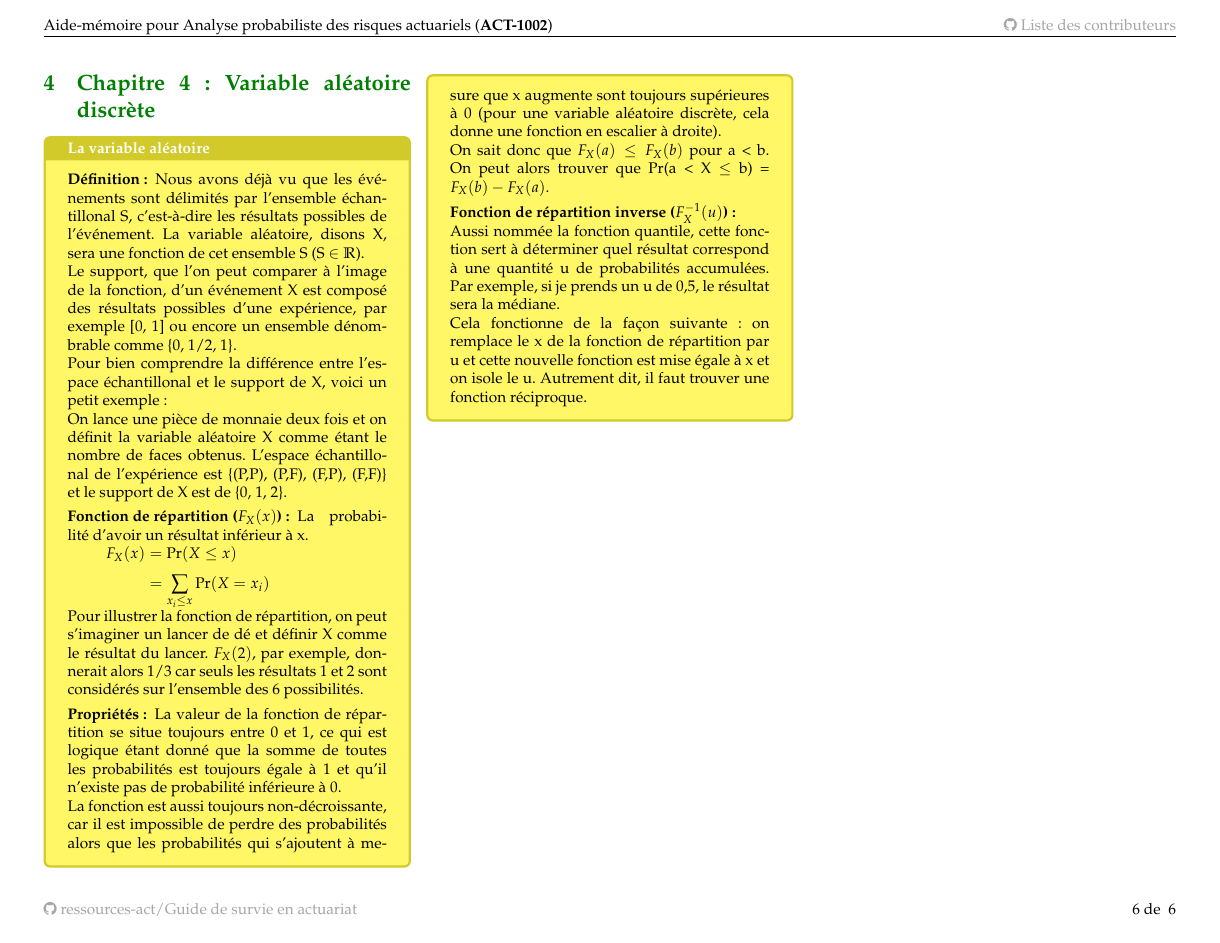
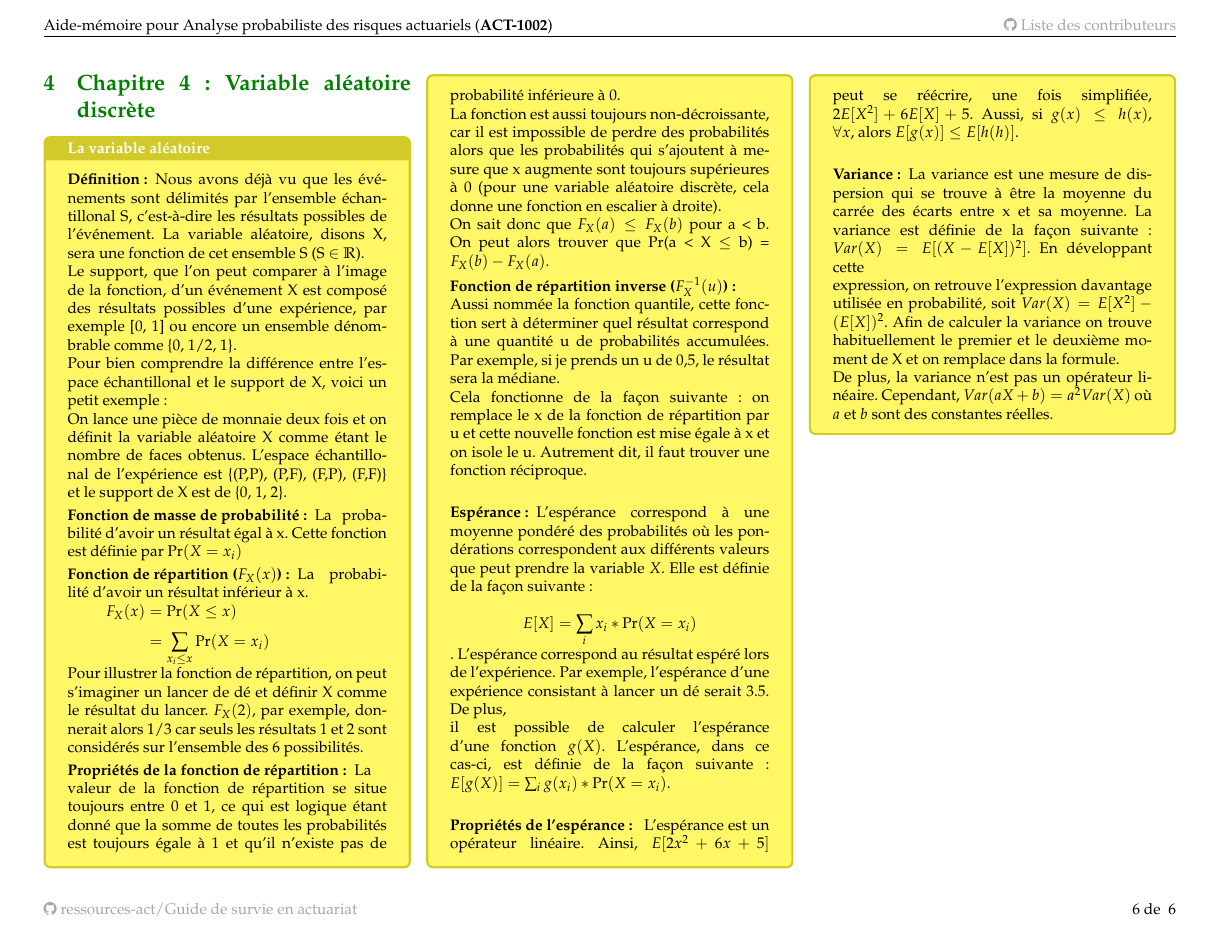
Before and after one commit to ressources-act/Guide_de_survie_en_actuariat, a LaTeX document (02_Cheatsheets/cheatsht-ACT1002.tex): page 6 of 6. Compiled offline with pdfLaTeX.

Commit message:
variance et espérance ajoutées

```diff
--- a/02_Cheatsheets/cheatsht-ACT1002.tex
+++ b/02_Cheatsheets/cheatsht-ACT1002.tex
@@ -221,18 +221,26 @@ Avec la première définition de la probabilité conditionnelle, on peut trouver
     Le support, que l'on peut comparer à l'image de la fonction, d'un événement X est composé des résultats possibles d'une expérience, par exemple [0, 1] ou encore un ensemble dénombrable comme \{0, 1/2, 1\}.\\
     Pour bien comprendre la différence entre l'espace échantillonal et le support de X, voici un petit exemple : \\
     On lance une pièce de monnaie deux fois et on définit la variable aléatoire X comme étant le nombre de faces obtenus. L'espace échantillonal de l'expérience est \{(P,P), (P,F), (F,P), (F,F)\} et le support de X est de \{0, 1, 2\}.
-    \item[Fonction de répartition ($F_{X} (x)$):] La probabilité d'avoir un résultat inférieur à x.
+	\item [Fonction de masse de probabilité :] La probabilité d'avoir un résultat égal à x. Cette fonction est définie par $\Pr(X = x_i)$
+	\item[Fonction de répartition ($F_{X} (x)$):] La probabilité d'avoir un résultat inférieur à x.
     \begin{align*}
     F_{X} (x) &= \Pr(X \le x) \\
     &= \sum_{x_{i} \le x}^{} \Pr(X = x_{i})
     \end{align*}
     Pour illustrer la fonction de répartition, on peut s'imaginer un lancer de dé et définir X comme le résultat du lancer. $F_{X} (2)$, par exemple, donnerait alors 1/3 car seuls les résultats 1 et 2 sont considérés sur l'ensemble des 6 possibilités.
-    \item[Propriétés :] La valeur de la fonction de répartition se situe toujours entre 0 et 1, ce qui est logique étant donné que la somme de toutes les probabilités est toujours égale à 1 et qu'il n'existe pas de probabilité inférieure à 0. \\
+    \item[Propriétés de la fonction de répartition :] La valeur de la fonction de répartition se situe toujours entre 0 et 1, ce qui est logique étant donné que la somme de toutes les probabilités est toujours égale à 1 et qu'il n'existe pas de probabilité inférieure à 0. \\
     La fonction est aussi toujours non-décroissante, car il est impossible de perdre des probabilités alors que les probabilités qui s'ajoutent à mesure que x augmente sont toujours supérieures à 0 (pour une variable aléatoire discrète, cela donne une fonction en escalier à droite).\\
     On sait donc que $F_{X} (a) \le F_{X} (b)$ pour a < b. On peut alors trouver que Pr(a < X $\le$ b) = $F_{X} (b) - F_{X} (a)$.
     \item[Fonction de répartition inverse ($F^{-1}_{X} (u)$):] Aussi nommée la fonction quantile, cette fonction sert à déterminer quel résultat correspond à une quantité u de probabilités accumulées. Par exemple, si je prends un u de 0,5, le résultat sera la médiane. \\
-    Cela fonctionne de la façon suivante : on remplace le x de la fonction de répartition par u et cette nouvelle fonction est mise égale à x et on isole le u. Autrement dit, il faut trouver une fonction réciproque.
-  \end{description}
+	Cela fonctionne de la façon suivante : on remplace le x de la fonction de répartition par u et cette nouvelle fonction est mise égale à x et on isole le u. Autrement dit, il faut trouver une fonction réciproque. \\
+	\item[Espérance :] L'espérance correspond à une moyenne pondéré des probabilités où les pondérations correspondent aux différents valeurs que peut prendre la variable $X$. Elle est définie de la façon suivante: \\
+	$$ E[X] = \sum_i x_i * \Pr(X = x_i) $$. L'espérance correspond au résultat espéré lors de l'expérience. Par exemple, l'espérance d'une expérience consistant à lancer un dé serait 3.5. De plus, \\
+	il est possible de calculer l'espérance d'une fonction $g(X)$. L'espérance, dans ce cas-ci, est définie de la façon suivante : $E[g(X)] = \sum_i g(x_i) * \Pr(X = x_i) $. \\
+	\item[Propriétés de l'espérance: ] L'espérance est un opérateur linéaire. Ainsi, $E[2x^2+6x+5]$ peut se réécrire, une fois simplifiée, $2E[X^2]+6E[X]+5$. Aussi, si $g(x) \le h(x)$, $\forall x$, alors $E[g(x)] \le E[h(h)]$. \\
+	\item[Variance :] La variance est une mesure de dispersion qui se trouve à être la moyenne du carrée des écarts entre x et sa moyenne. La variance est définie de la façon suivante : $ Var(X) = E[(X - E[X])^2]$. En développant cette \\
+	expression, on retrouve l'expression davantage utilisée en probabilité, soit $Var(X) = E[X^2] - (E[X])^2$.  Afin de calculer la variance on trouve habituellement le premier et le deuxième moment de X et on remplace dans la formule. \\
+	De plus, la variance n'est pas un opérateur linéaire. Cependant, $Var(aX + b) = a^2 Var(X)$ où $a$ et $b$ sont des constantes réelles.
+\end{description}
 \end{probch4}
 \end{multicols*}
 
```
Also changed, not shown: 02_Cheatsheets/cheatsht-ACT1002.pdf.
